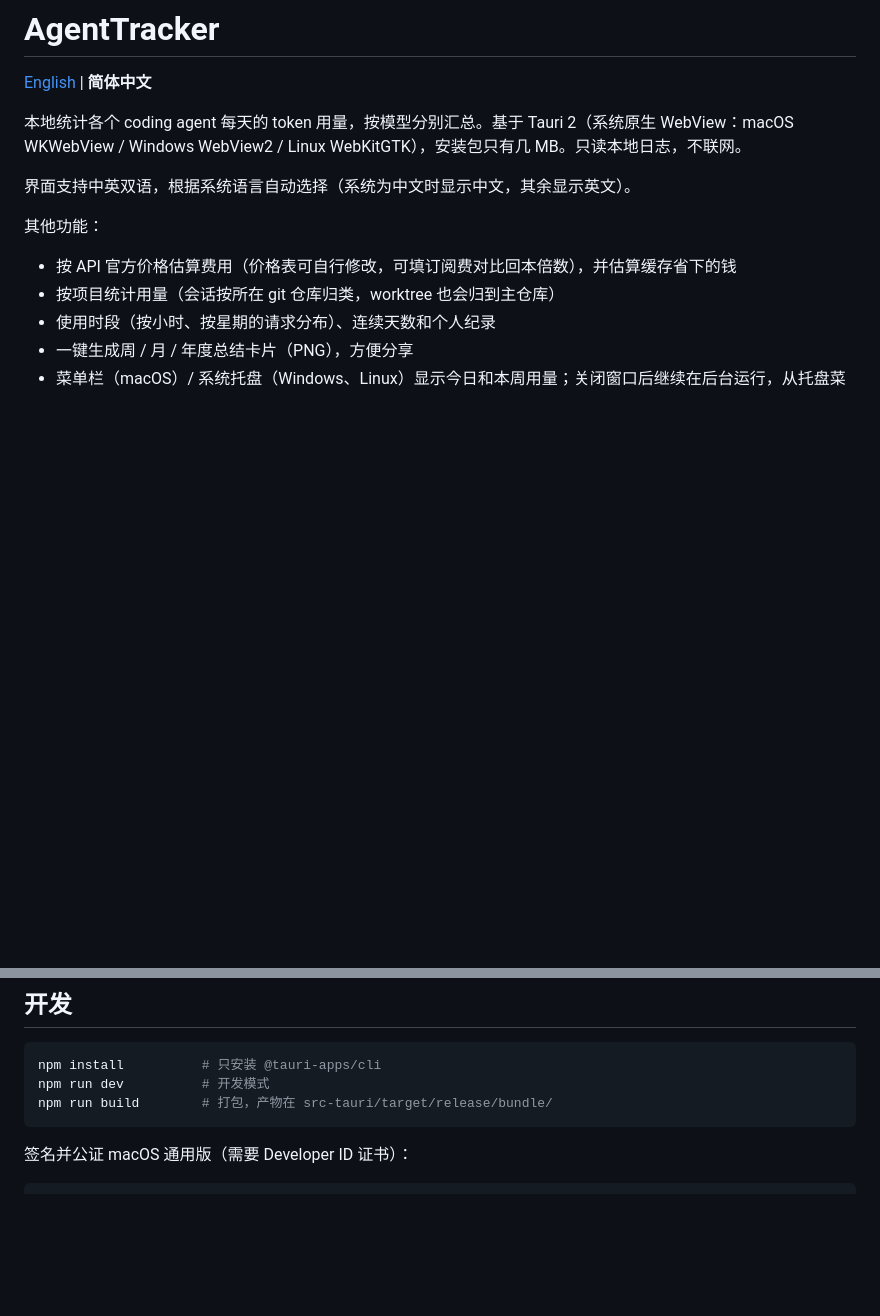
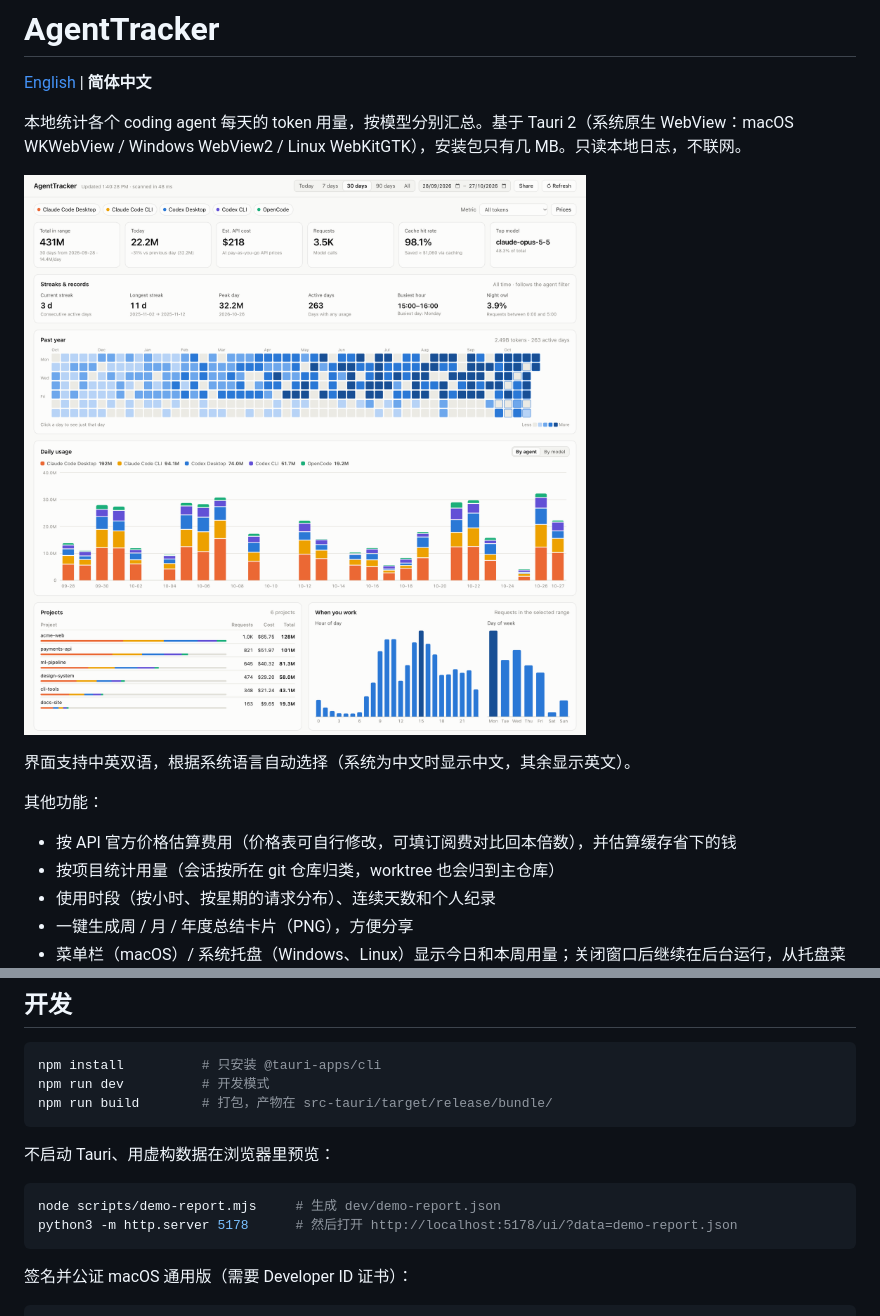
Before and after one commit to IzaiahSun/AgentTracker, a Markdown page: README.zh-CN.md, 2 parts joined by grey strips. GitHub-like rendering; pictures changed too: docs/screenshot.png (added); blank space fills up the shorter version.

````diff
--- a/README.zh-CN.md
+++ b/README.zh-CN.md
@@ -3,6 +3,8 @@
 [English](README.md) | **简体中文**
 
 本地统计各个 coding agent 每天的 token 用量，按模型分别汇总。基于 Tauri 2（系统原生 WebView：macOS WKWebView / Windows WebView2 / Linux WebKitGTK），安装包只有几 MB。只读本地日志，不联网。
+
+![AgentTracker 界面（演示数据）](docs/screenshot.png)
 
 界面支持中英双语，根据系统语言自动选择（系统为中文时显示中文，其余显示英文）。
 
@@ -46,6 +48,13 @@
 npm install          # 只安装 @tauri-apps/cli
 npm run dev          # 开发模式
 npm run build        # 打包，产物在 src-tauri/target/release/bundle/
+```
+
+不启动 Tauri、用虚构数据在浏览器里预览：
+
+```bash
+node scripts/demo-report.mjs     # 生成 dev/demo-report.json
+python3 -m http.server 5178      # 然后打开 http://localhost:5178/ui/?data=demo-report.json
 ```
 
 签名并公证 macOS 通用版（需要 Developer ID 证书）：
````
Also changed, not shown: README.md (+9 -0 lines), 10 other files.
